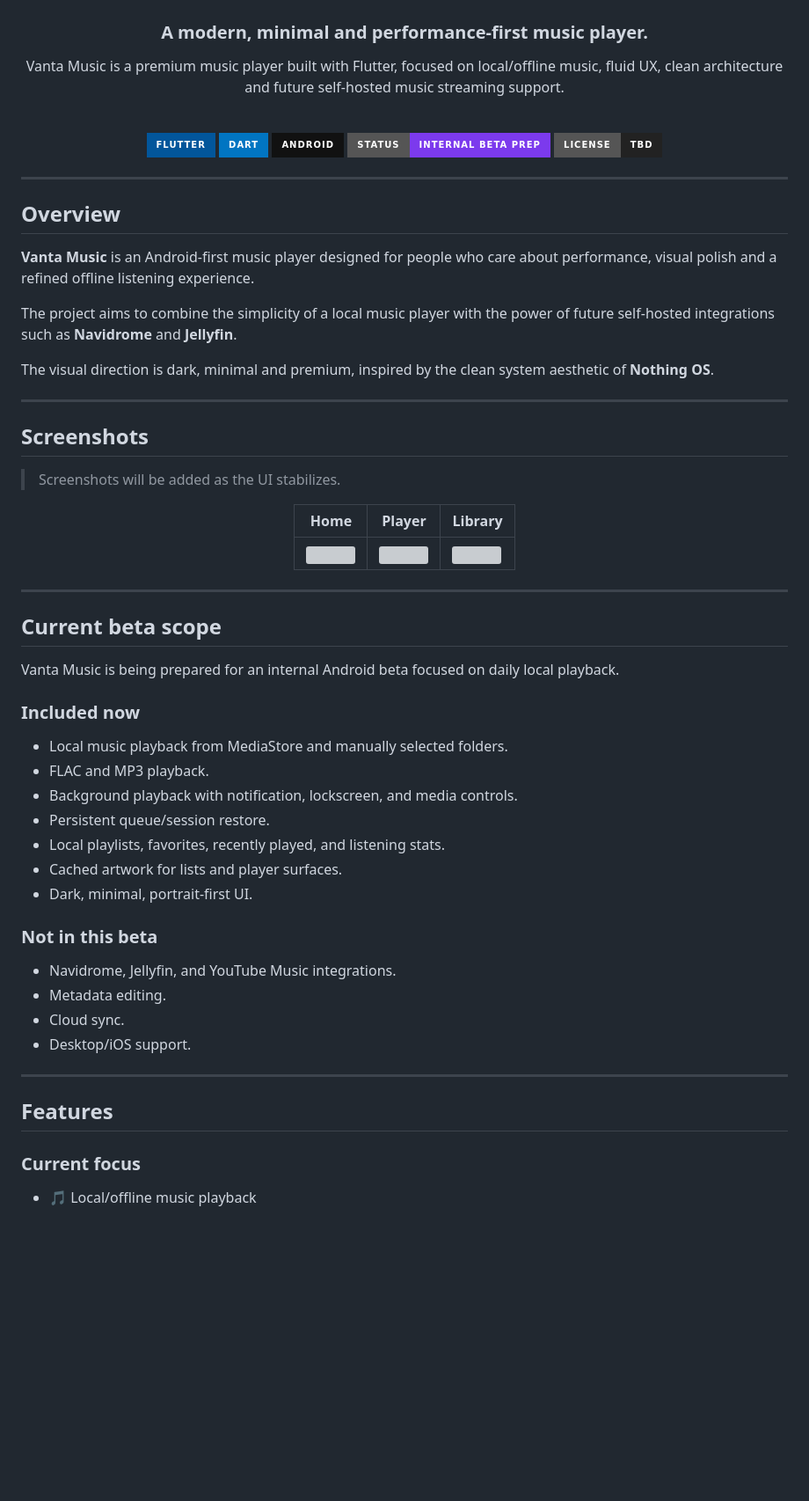
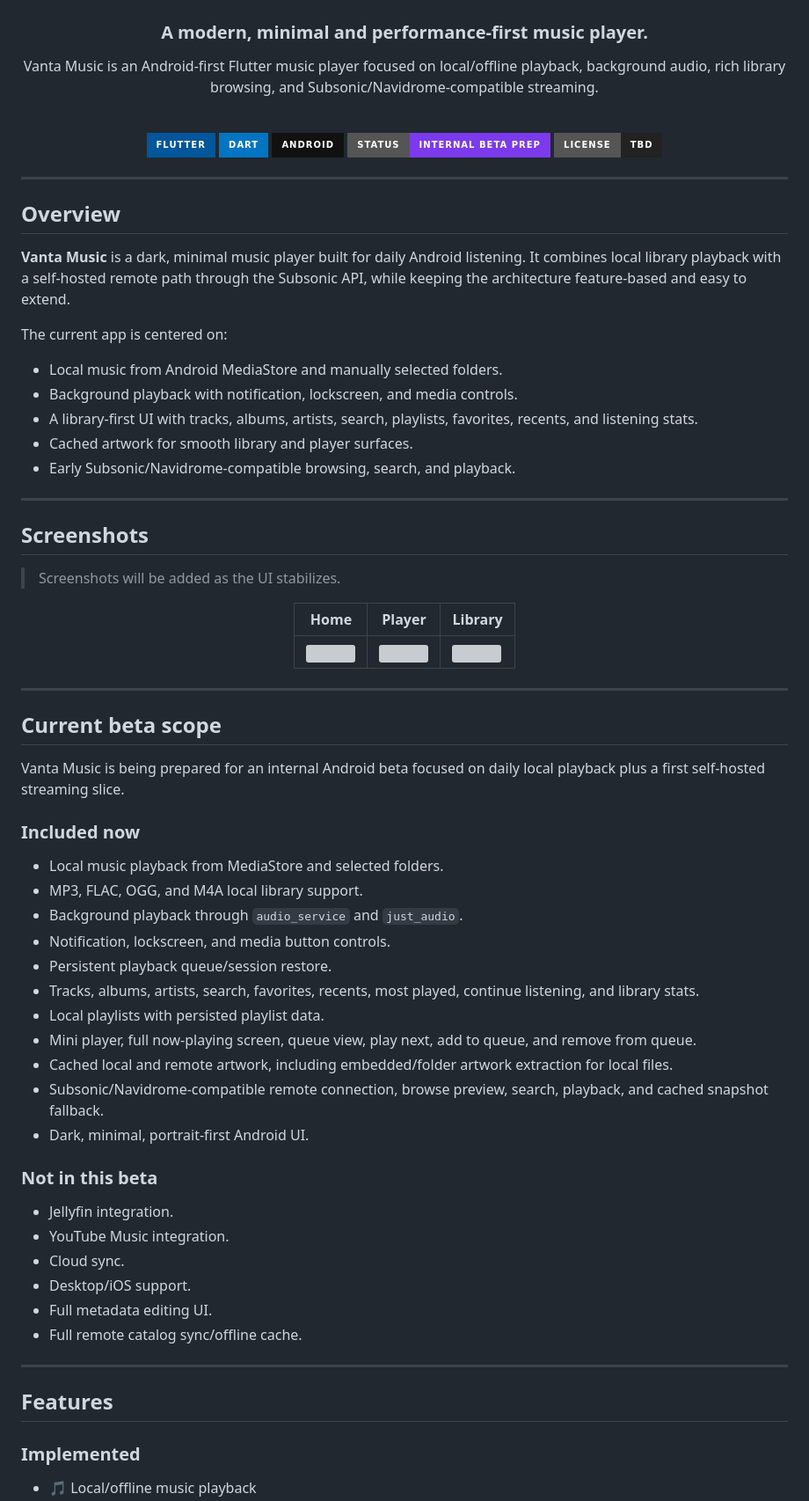
Before and after one commit to YonY18/vanta_music, a Markdown page: README.md, the part around one of its changes. Shown at 88% size. Rendered like a GitHub page; badges without logos; blank space fills up the shorter version; grey boxes are pictures that could not be loaded.

```diff
--- a/README.md
+++ b/README.md
@@ -7,7 +7,7 @@
 
 ### A modern, minimal and performance-first music player.
 
-Vanta Music is a premium music player built with Flutter, focused on local/offline music, fluid UX, clean architecture and future self-hosted music streaming support.
+Vanta Music is an Android-first Flutter music player focused on local/offline playback, background audio, rich library browsing, and Subsonic/Navidrome-compatible streaming.
 
 <br />
 
@@ -23,11 +23,15 @@ Vanta Music is a premium music player built with Flutter, focused on local/offli
 
 ## Overview
 
-**Vanta Music** is an Android-first music player designed for people who care about performance, visual polish and a refined offline listening experience.
+**Vanta Music** is a dark, minimal music player built for daily Android listening. It combines local library playback with a self-hosted remote path through the Subsonic API, while keeping the architecture feature-based and easy to extend.
 
-The project aims to combine the simplicity of a local music player with the power of future self-hosted integrations such as **Navidrome** and **Jellyfin**.
+The current app is centered on:
 
-The visual direction is dark, minimal and premium, inspired by the clean system aesthetic of **Nothing OS**.
+- Local music from Android MediaStore and manually selected folders.
+- Background playback with notification, lockscreen, and media controls.
+- A library-first UI with tracks, albums, artists, search, playlists, favorites, recents, and listening stats.
+- Cached artwork for smooth library and player surfaces.
+- Early Subsonic/Navidrome-compatible browsing, search, and playback.
 
 ---
 
@@ -47,29 +51,35 @@ The visual direction is dark, minimal and premium, inspired by the clean system
 
 ## Current beta scope
 
-Vanta Music is being prepared for an internal Android beta focused on daily local playback.
+Vanta Music is being prepared for an internal Android beta focused on daily local playback plus a first self-hosted streaming slice.
 
 ### Included now
 
-- Local music playback from MediaStore and manually selected folders.
-- FLAC and MP3 playback.
-- Background playback with notification, lockscreen, and media controls.
-- Persistent queue/session restore.
-- Local playlists, favorites, recently played, and listening stats.
-- Cached artwork for lists and player surfaces.
-- Dark, minimal, portrait-first UI.
+- Local music playback from MediaStore and selected folders.
+- MP3, FLAC, OGG, and M4A local library support.
+- Background playback through `audio_service` and `just_audio`.
+- Notification, lockscreen, and media button controls.
+- Persistent playback queue/session restore.
+- Tracks, albums, artists, search, favorites, recents, most played, continue listening, and library stats.
+- Local playlists with persisted playlist data.
+- Mini player, full now-playing screen, queue view, play next, add to queue, and remove from queue.
+- Cached local and remote artwork, including embedded/folder artwork extraction for local files.
+- Subsonic/Navidrome-compatible remote connection, browse preview, search, playback, and cached snapshot fallback.
+- Dark, minimal, portrait-first Android UI.
 
 ### Not in this beta
 
-- Navidrome, Jellyfin, and YouTube Music integrations.
-- Metadata editing.
+- Jellyfin integration.
+- YouTube Music integration.
 - Cloud sync.
 - Desktop/iOS support.
+- Full metadata editing UI.
+- Full remote catalog sync/offline cache.
 
 ---
 
 ## Features
 
-### Current focus
+### Implemented
 
 - 🎵 Local/offline music playback
```
Also changed, not shown: other parts of README.md (+93 -93 lines).
